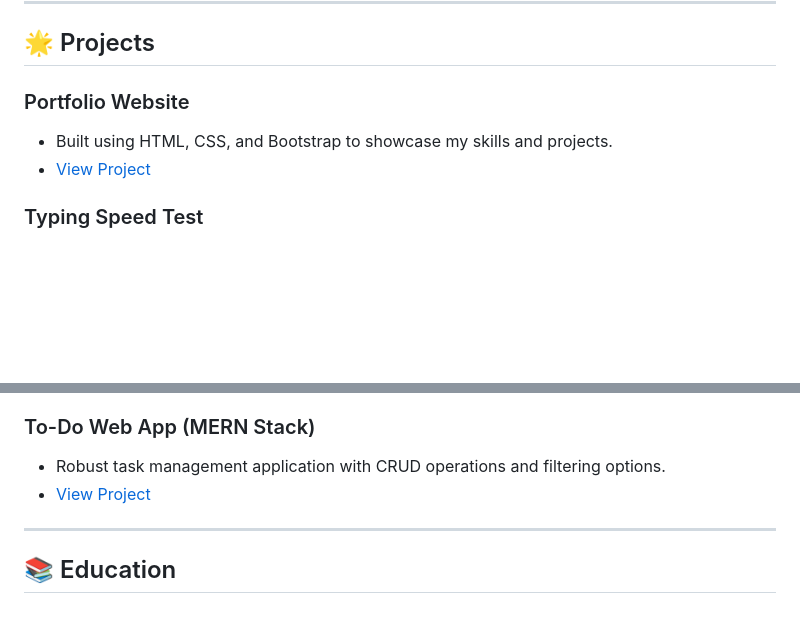
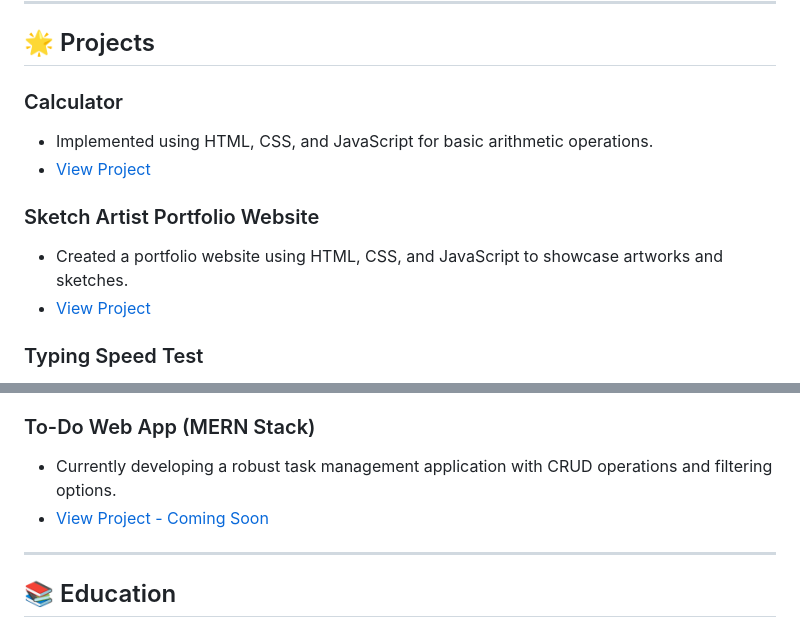
Before and after one commit to dev-kant-kumar/dev-kant-kumar, a Markdown page: README.md, 2 parts joined by grey strips. Drawn GitHub-style; blank space fills up the shorter version.

```diff
--- a/README.md
+++ b/README.md
@@ -51,8 +51,12 @@ My ultimate goal is to contribute to the tech industry by developing scalable ap
 
 ## 🌟 Projects
 
-### Portfolio Website
-- Built using HTML, CSS, and Bootstrap to showcase my skills and projects.
-- [View Project](#) <!-- Replace with your GitHub Pages link -->
+### Calculator
+- Implemented using HTML, CSS, and JavaScript for basic arithmetic operations.
+- [View Project](https://dev-kant-kumar.github.io/Calculator/)
+
+### Sketch Artist Portfolio Website
+- Created a portfolio website using HTML, CSS, and JavaScript to showcase artworks and sketches.
+- [View Project](https://dev-kant-kumar.github.io/TGXSW-WebProject/)
 
 ### Typing Speed Test
@@ -61,7 +65,7 @@ My ultimate goal is to contribute to the tech industry by developing scalable ap
 
 ### To-Do Web App (MERN Stack)
-- Robust task management application with CRUD operations and filtering options.
-- [View Project](#) <!-- Replace with your GitHub Pages link -->
+- Currently developing a robust task management application with CRUD operations and filtering options.
+- [View Project - Coming Soon](#)
 
 ---
 
```
Also changed, not shown: other parts of README.md (+2 -2 lines).
